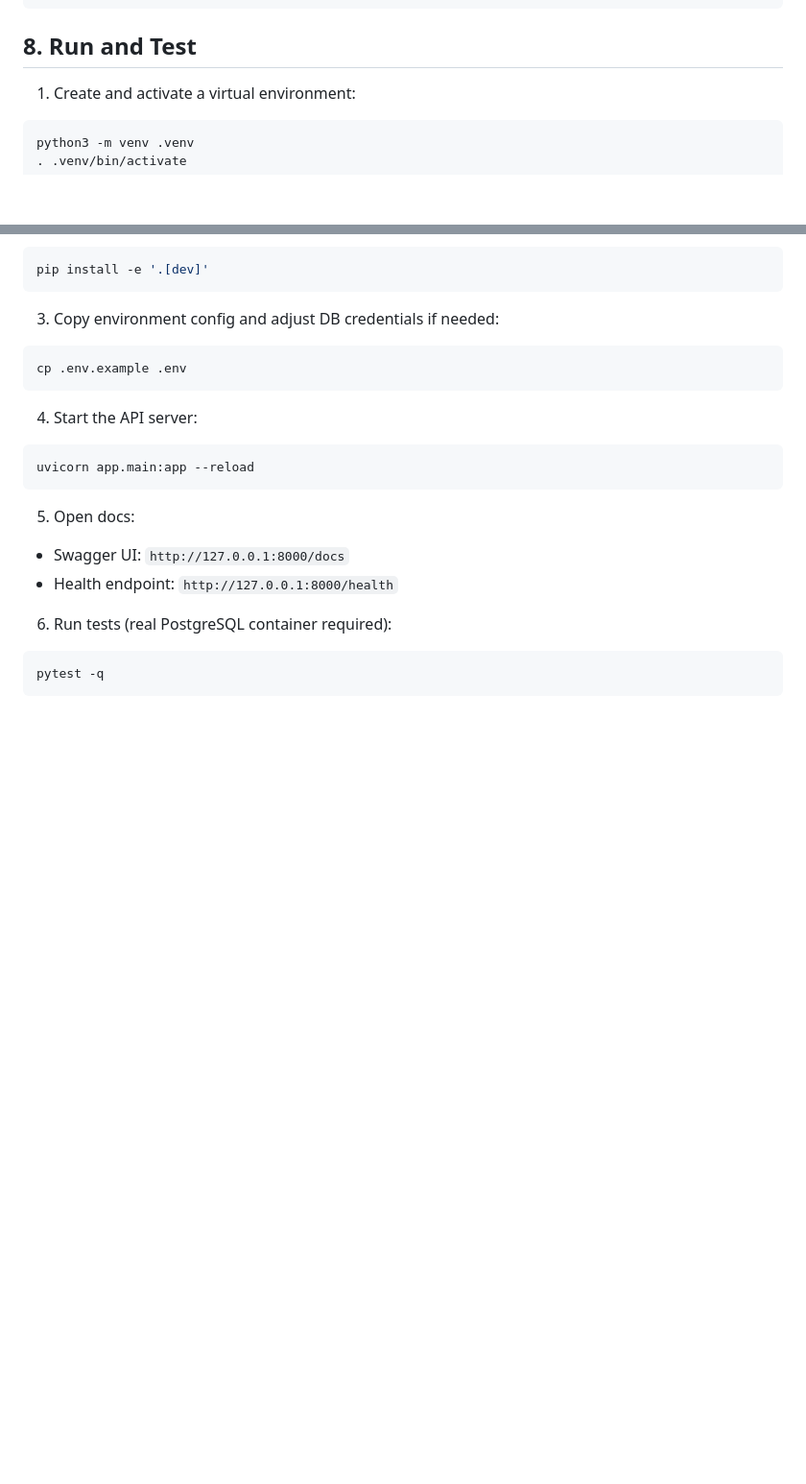
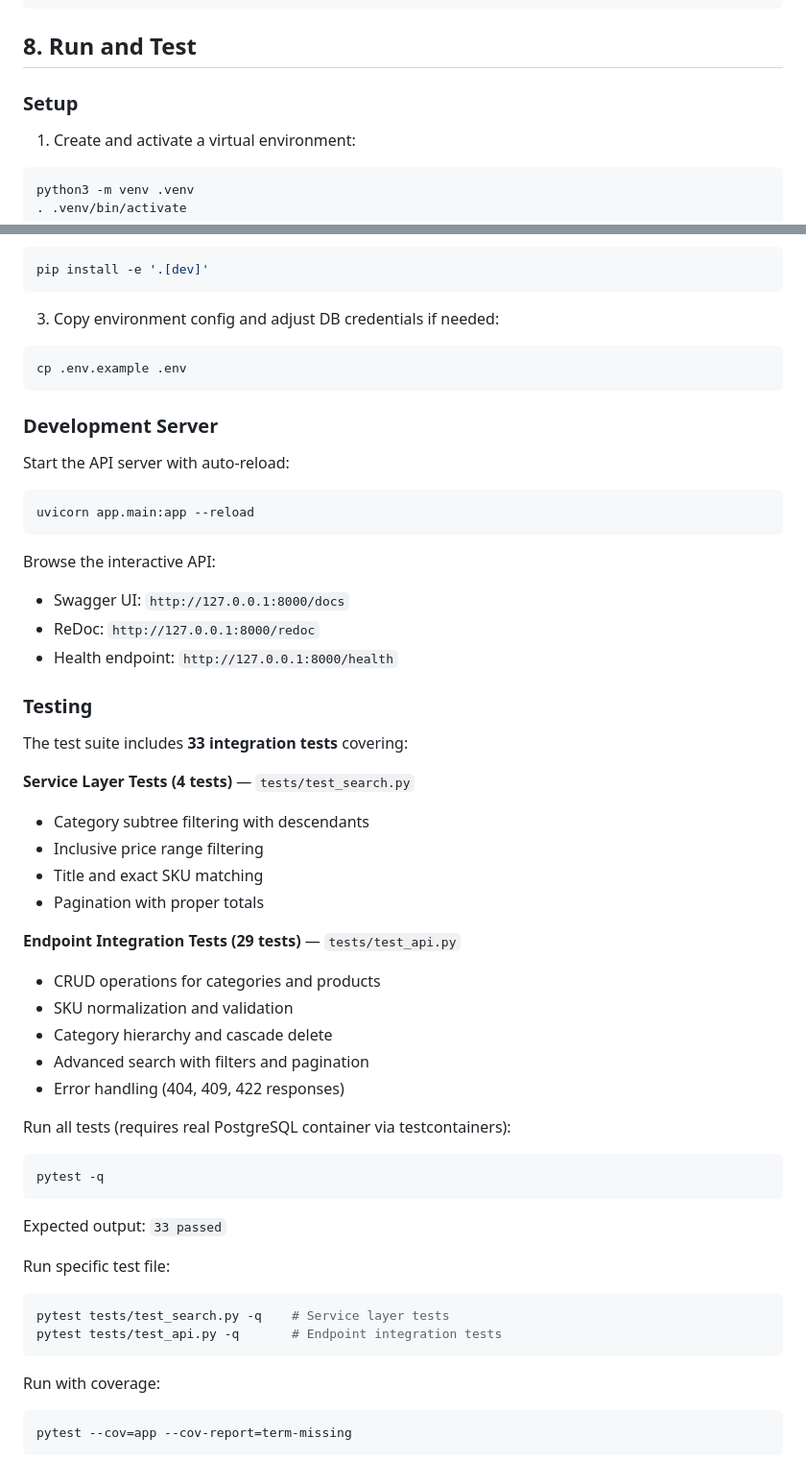
Before and after one commit to vlantonov/CommerceSystemDemo, a Markdown page: README.md, 2 parts joined by grey strips. Shown at 96% size. GitHub-like rendering; blank space fills up the shorter version.

````diff
--- a/README.md
+++ b/README.md
@@ -465,6 +465,8 @@ Validation error response:
 
 ## 8. Run and Test
 
+### Setup
+
 1. Create and activate a virtual environment:
 
 ```bash
@@ -484,18 +486,53 @@ pip install -e '.[dev]'
 cp .env.example .env
 ```
 
-4. Start the API server:
+### Development Server
+
+Start the API server with auto-reload:
 
 ```bash
 uvicorn app.main:app --reload
 ```
 
-5. Open docs:
+Browse the interactive API:
 * Swagger UI: `http://127.0.0.1:8000/docs`
+* ReDoc: `http://127.0.0.1:8000/redoc`
 * Health endpoint: `http://127.0.0.1:8000/health`
 
-6. Run tests (real PostgreSQL container required):
+### Testing
+
+The test suite includes **33 integration tests** covering:
+
+**Service Layer Tests (4 tests)** — `tests/test_search.py`
+* Category subtree filtering with descendants
+* Inclusive price range filtering
+* Title and exact SKU matching
+* Pagination with proper totals
+
+**Endpoint Integration Tests (29 tests)** — `tests/test_api.py`
+* CRUD operations for categories and products
+* SKU normalization and validation
+* Category hierarchy and cascade delete
+* Advanced search with filters and pagination
+* Error handling (404, 409, 422 responses)
+
+Run all tests (requires real PostgreSQL container via testcontainers):
 
 ```bash
 pytest -q
 ```
+
+Expected output: `33 passed`
+
+Run specific test file:
+
+```bash
+pytest tests/test_search.py -q    # Service layer tests
+pytest tests/test_api.py -q       # Endpoint integration tests
+```
+
+Run with coverage:
+
+```bash
+pytest --cov=app --cov-report=term-missing
+```
````
